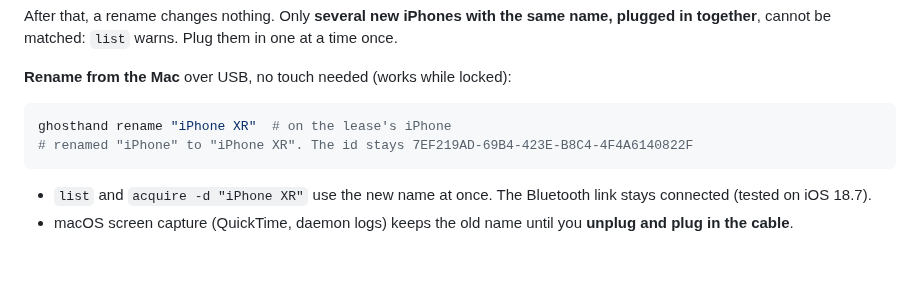
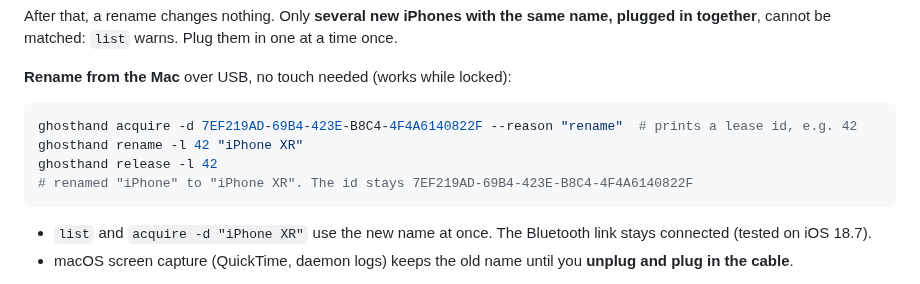
Before and after one commit to ghosthand-dev/ghosthand, a Markdown page: README.md, the part around the change. GitHub-like rendering; blank space fills up the shorter version.

Commit message:
docs: include lease acquisition in rename example
Show acquire, rename with the returned lease, and release so the USB rename example follows the required device lease flow.

Session: ses_ea2199fb6ffee6Cb0KA0AL6D19
Discord: https://discord.com/channels/1422625037164351591/1562404833367953440

````diff
--- a/README.md
+++ b/README.md
@@ -829,7 +829,9 @@ After that, a rename changes nothing. Only **several new iPhones with the same n
 **Rename from the Mac** over USB, no touch needed (works while locked):
 
 ```bash
-ghosthand rename "iPhone XR"  # on the lease's iPhone
+ghosthand acquire -d 7EF219AD-69B4-423E-B8C4-4F4A6140822F --reason "rename"  # prints a lease id, e.g. 42
+ghosthand rename -l 42 "iPhone XR"
+ghosthand release -l 42
 # renamed "iPhone" to "iPhone XR". The id stays 7EF219AD-69B4-423E-B8C4-4F4A6140822F
 ```
 
````
